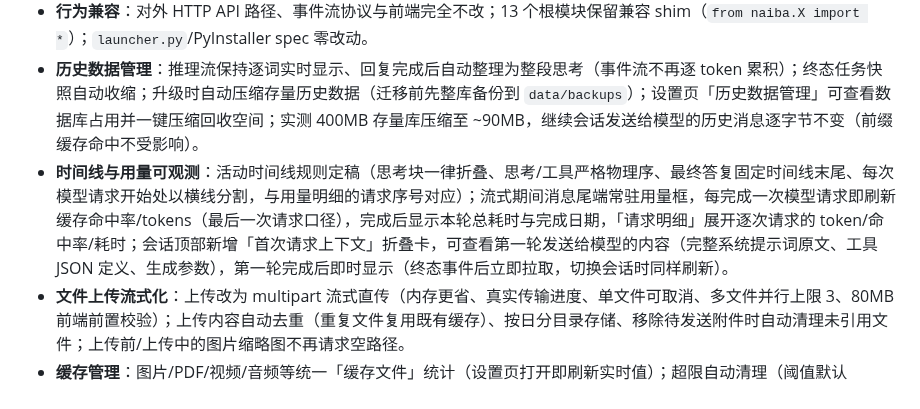
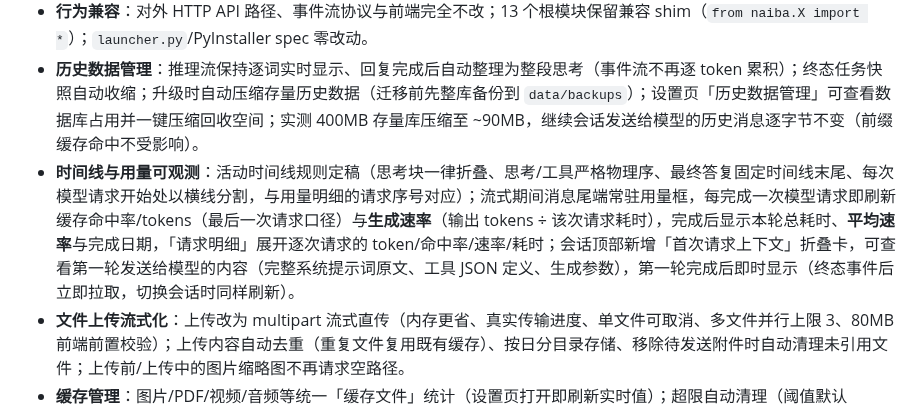
Before and after one commit to yc883123/naiba-chat, a Markdown page: README.md, the part around the change. Drawn GitHub-style.

Commit message:
docs: 同步用量 token 速率显示
- 维护说明：03-media 模块行补速率口径（requestTokenSpeed/averageTokenSpeed）、冒烟清单加 usage_rate_smoke
- README：时间线与用量可观测补充生成速率与平均速率

```diff
--- a/README.md
+++ b/README.md
@@ -14,7 +14,7 @@ Naiba Chat 是运行在 Windows 本机的通用 AI 自动化工作台。它把
 - **工具系统增强**：视觉类工具单入口（vision_analyze 按会话模型能力自动分流 + vision_image_ops 本地图像计算）；移除 call_mcp 网关；多模态/文本模型同一工具集，退役工具自动迁移/提示；DeepSeek 思考模式工具轮兼容修复（reasoning item 按官方 Schema 回传：`reasoning_text` 内容块列表 + 服务端唯一 id，旧历史无 id 自动合成兜底）；Harness 兼容别名（read/write/edit/grep）从模型可见工具清单隐藏（执行兼容保留）；工具返回对模型可见性统一（机器字段剥离、截断带标记、前端展示与模型上下文同源；vision_image_ops 产物路径对模型保留，供其引用裁剪/热力图产物）；glob_files 并入 list_directory（单入口枚举）。
 - **行为兼容**：对外 HTTP API 路径、事件流协议与前端完全不改；13 个根模块保留兼容 shim（`from naiba.X import *`）；`launcher.py`/PyInstaller spec 零改动。
 - **历史数据管理**：推理流保持逐词实时显示、回复完成后自动整理为整段思考（事件流不再逐 token 累积）；终态任务快照自动收缩；升级时自动压缩存量历史数据（迁移前先整库备份到 `data/backups`）；设置页「历史数据管理」可查看数据库占用并一键压缩回收空间；实测 400MB 存量库压缩至 ~90MB，继续会话发送给模型的历史消息逐字节不变（前缀缓存命中不受影响）。
-- **时间线与用量可观测**：活动时间线规则定稿（思考块一律折叠、思考/工具严格物理序、最终答复固定时间线末尾、每次模型请求开始处以横线分割，与用量明细的请求序号对应）；流式期间消息尾端常驻用量框，每完成一次模型请求即刷新缓存命中率/tokens（最后一次请求口径），完成后显示本轮总耗时与完成日期，「请求明细」展开逐次请求的 token/命中率/耗时；会话顶部新增「首次请求上下文」折叠卡，可查看第一轮发送给模型的内容（完整系统提示词原文、工具 JSON 定义、生成参数），第一轮完成后即时显示（终态事件后立即拉取，切换会话时同样刷新）。
+- **时间线与用量可观测**：活动时间线规则定稿（思考块一律折叠、思考/工具严格物理序、最终答复固定时间线末尾、每次模型请求开始处以横线分割，与用量明细的请求序号对应）；流式期间消息尾端常驻用量框，每完成一次模型请求即刷新缓存命中率/tokens（最后一次请求口径）与**生成速率**（输出 tokens ÷ 该次请求耗时），完成后显示本轮总耗时、**平均速率**与完成日期，「请求明细」展开逐次请求的 token/命中率/速率/耗时；会话顶部新增「首次请求上下文」折叠卡，可查看第一轮发送给模型的内容（完整系统提示词原文、工具 JSON 定义、生成参数），第一轮完成后即时显示（终态事件后立即拉取，切换会话时同样刷新）。
 - **文件上传流式化**：上传改为 multipart 流式直传（内存更省、真实传输进度、单文件可取消、多文件并行上限 3、80MB 前端前置校验）；上传内容自动去重（重复文件复用既有缓存）、按日分目录存储、移除待发送附件时自动清理未引用文件；上传前/上传中的图片缩略图不再请求空路径。
 - **缓存管理**：图片/PDF/视频/音频等统一「缓存文件」统计（设置页打开即刷新实时值）；超限自动清理（阈值默认 256MB、设置页可调/填 0 关闭）**只删未被消息引用的最旧文件**——历史消息引用的附件永不自动删除；手动清理与自动清理共用同一阈值口径，界面明确提示「按时间从旧到新、不区分是否被引用」。
 - **PDF 解析与识别**：内置 PDF 工具三件套——`read_pdf`（文本层提取：页标记、单次 30000 字符/50 页、截断续读提示、扫描版自动引导转页图）、`pdf_render_pages`（页面渲染为 PNG 页图，可复核的 AI 看图素材）、`pdf_zoom_region`（局部高清放大：小字/表格/图表看不清时矢量源重渲精读）；上传或提及 PDF 后模型按需提取文本/渲染页图并用 `vision_analyze` 识图；页图缓存在受管数据目录（自动清理覆盖），不污染工作区；`read_file` 对 PDF/图片/二进制文件不再输出乱码，改为明确提示并引导对应工具。
```
Also changed, not shown: 项目维护说明（修改代码前必读）.md (+2 -2 lines).
